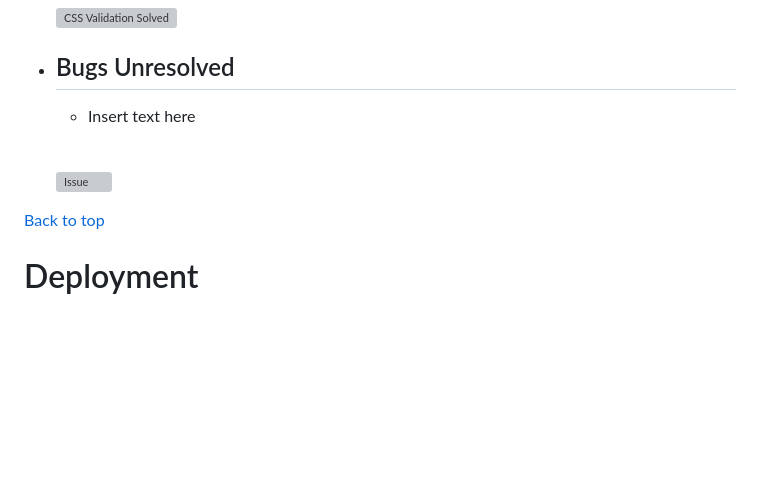
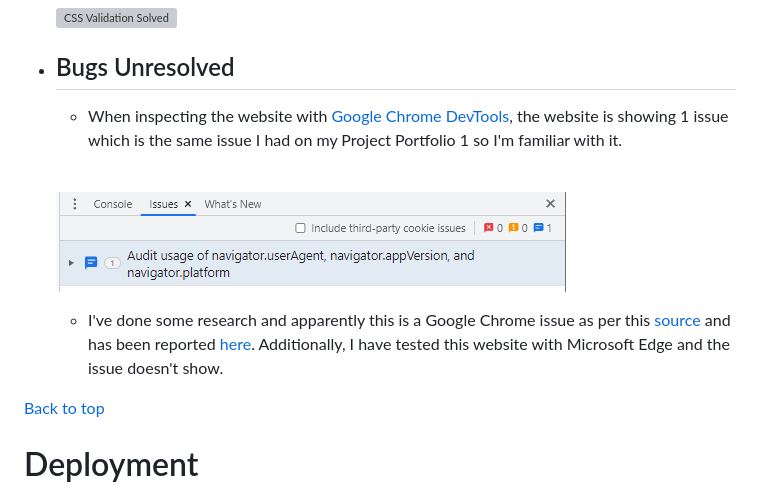
Before and after one commit to Code-Institute-Submissions/MikeR94-CI-Project-Portfolio-2, a Markdown page: README.md, the part around the change. Rendered like a GitHub page; pictures changed too: assets/images/readme-images/navigator-agent-issue.png (added); blank space fills up the shorter version; grey boxes are pictures that could not be loaded.

Commit message:
Add navigator agent issue to bugs unresolved in readme.md

```diff
--- a/README.md
+++ b/README.md
@@ -524,9 +524,11 @@ The Astronomy Quiz website is set up to be very easy to use and visually appeali
 
 
 * ## Bugs Unresolved
-    * Insert text here<br /><br />
+    * When inspecting the website with [Google Chrome DevTools](https://developer.chrome.com/docs/devtools/), the website is showing 1 issue which is the same issue I had on my Project Portfolio 1 so I'm familiar with it. <br /><br />
 
-    ![Issue](assets/readme-images/site-issues-image.png)
+    ![Site Issue](assets/images/readme-images/navigator-agent-issue.png)
+
+    * I've done some research and apparently this is a Google Chrome issue as per this [source](https://forum.codewithmosh.com/t/the-ultimate-javascript-console-issue-at-beginning-of-course/6535) and has been reported [here](https://githubmemory.com/repo/zalmoxisus/redux-devtools-extension/issues/808). Additionally, I have tested this website with Microsoft Edge and the issue doesn't show.
 
 
 [Back to top](<#contents>)
```
